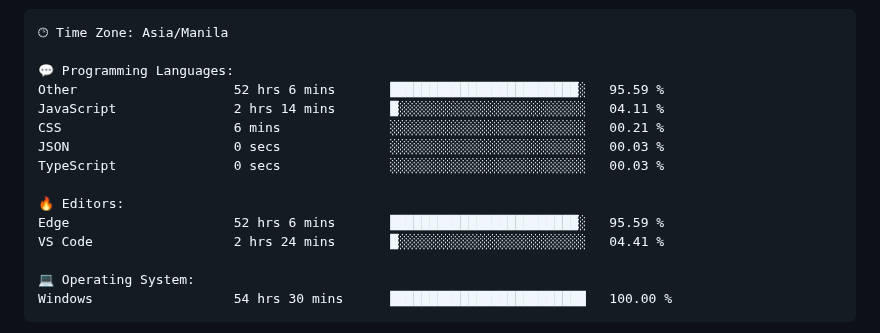
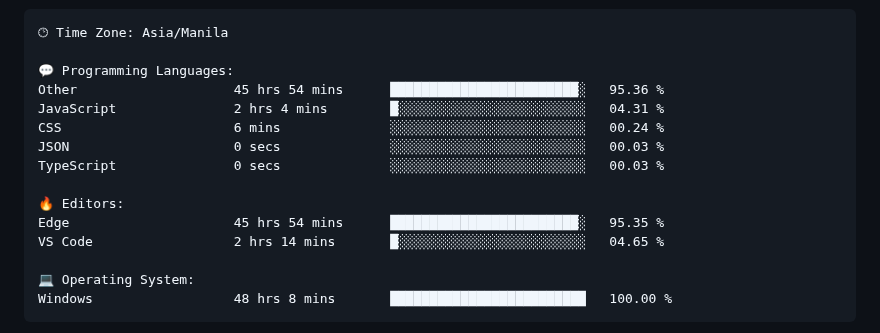
Before and after one commit to TimyVillarmia/TimyVillarmia, a Markdown page: README.md, the part around one of its changes. GitHub-like rendering.

Commit message:
Updated with Dev Metrics

````diff
--- a/README.md
+++ b/README.md
@@ -56,18 +56,18 @@
 🕑︎ Time Zone: Asia/Manila
 
 💬 Programming Languages:
-Other                    52 hrs 6 mins       ████████████████████████░   95.59 %
-JavaScript               2 hrs 14 mins       █░░░░░░░░░░░░░░░░░░░░░░░░   04.11 %
-CSS                      6 mins              ░░░░░░░░░░░░░░░░░░░░░░░░░   00.21 %
+Other                    45 hrs 54 mins      ████████████████████████░   95.36 %
+JavaScript               2 hrs 4 mins        █░░░░░░░░░░░░░░░░░░░░░░░░   04.31 %
+CSS                      6 mins              ░░░░░░░░░░░░░░░░░░░░░░░░░   00.24 %
 JSON                     0 secs              ░░░░░░░░░░░░░░░░░░░░░░░░░   00.03 %
 TypeScript               0 secs              ░░░░░░░░░░░░░░░░░░░░░░░░░   00.03 %
 
 🔥 Editors:
-Edge                     52 hrs 6 mins       ████████████████████████░   95.59 %
-VS Code                  2 hrs 24 mins       █░░░░░░░░░░░░░░░░░░░░░░░░   04.41 %
+Edge                     45 hrs 54 mins      ████████████████████████░   95.35 %
+VS Code                  2 hrs 14 mins       █░░░░░░░░░░░░░░░░░░░░░░░░   04.65 %
 
 💻 Operating System:
-Windows                  54 hrs 30 mins      █████████████████████████   100.00 %
+Windows                  48 hrs 8 mins       █████████████████████████   100.00 %
 ```
 
 
````
Also changed, not shown: other parts of README.md (+1 -1 lines).
